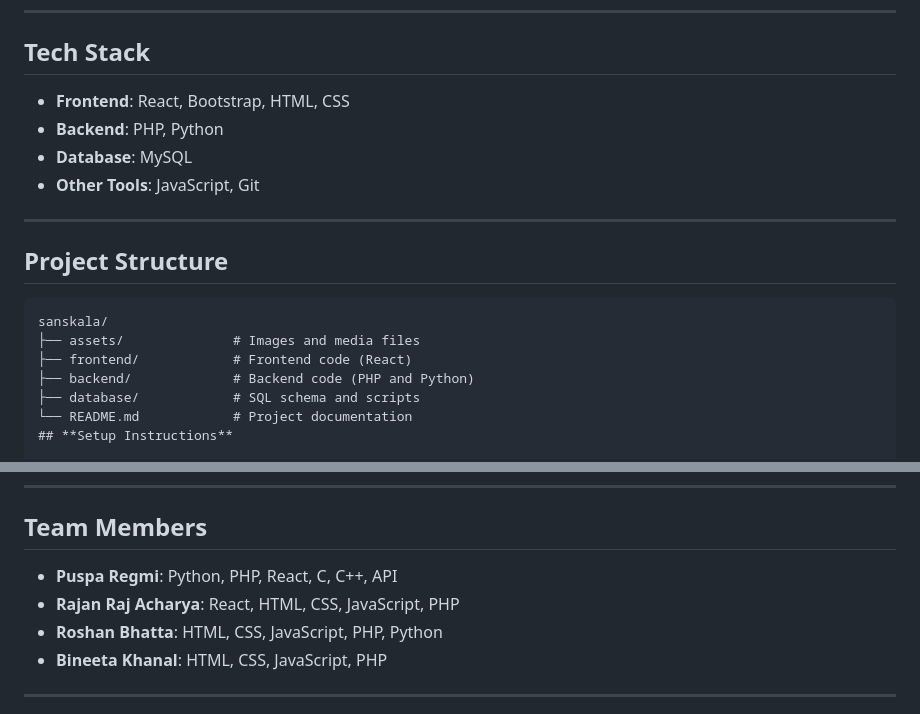
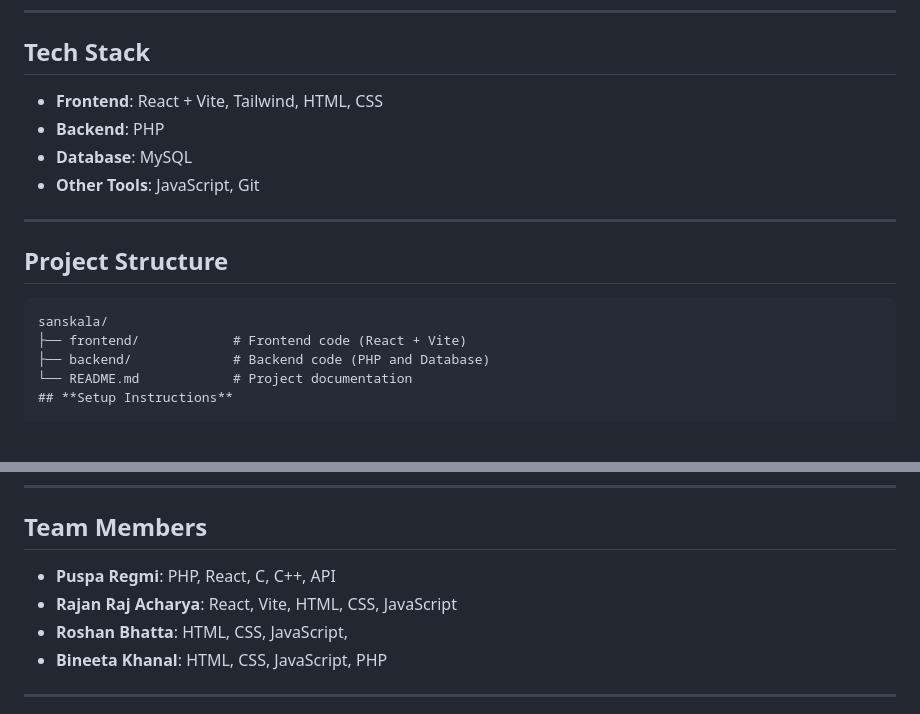
Before and after one commit to Puspa222/sanskala, a Markdown page: README.md, 2 parts joined by grey strips. GitHub-like rendering; blank space fills up the shorter version.

Commit message:
documentation update

````diff
--- a/README.md
+++ b/README.md
@@ -37,8 +37,8 @@ Sanskala bridges the gap between tradition and technology by providing an intera
 ---
 
 ## **Tech Stack**
-- **Frontend**: React, Bootstrap, HTML, CSS
-- **Backend**: PHP, Python
+- **Frontend**: React + Vite, Tailwind, HTML, CSS
+- **Backend**: PHP
 - **Database**: MySQL
 - **Other Tools**: JavaScript, Git
 
@@ -47,10 +47,8 @@ Sanskala bridges the gap between tradition and technology by providing an intera
 ## **Project Structure**
 ```plaintext
 sanskala/
-├── assets/              # Images and media files
-├── frontend/            # Frontend code (React)
-├── backend/             # Backend code (PHP and Python)
-├── database/            # SQL schema and scripts
+├── frontend/            # Frontend code (React + Vite)
+├── backend/             # Backend code (PHP and Database)
 └── README.md            # Project documentation
 ## **Setup Instructions**
 
@@ -85,9 +83,9 @@ npm start
 ---
 
 ## **Team Members**
-- **Puspa Regmi**: Python, PHP, React, C, C++, API
-- **Rajan Raj Acharya**: React, HTML, CSS, JavaScript, PHP
-- **Roshan Bhatta**: HTML, CSS, JavaScript, PHP, Python
+- **Puspa Regmi**: PHP, React, C, C++, API
+- **Rajan Raj Acharya**: React, Vite, HTML, CSS, JavaScript
+- **Roshan Bhatta**: HTML, CSS, JavaScript,
 - **Bineeta Khanal**: HTML, CSS, JavaScript, PHP
 
 ---
````
